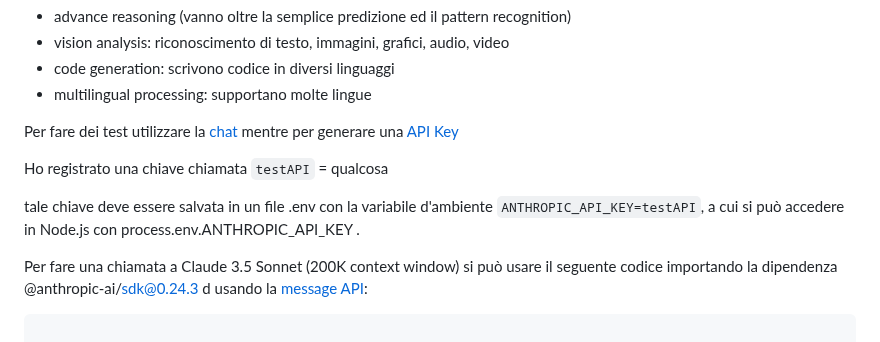
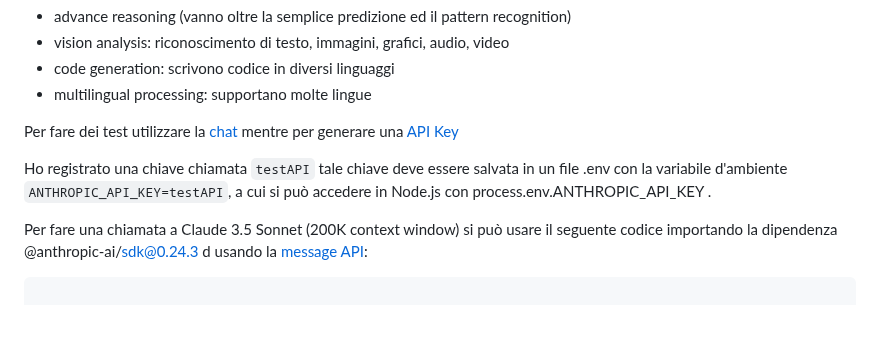
Before and after one commit to LorenzoCorbella74/my-notes, a Markdown page: AI/claude_sonnet.md, the part around the change. GitHub-like rendering; blank space fills up the shorter version.

Commit message:
removed2

````diff
--- a/AI/claude_sonnet.md
+++ b/AI/claude_sonnet.md
@@ -11,9 +11,7 @@ Questi modelli eccellono in:
 
 Per fare dei test utilizzare la [chat](https://claude.ai/new) mentre per generare una [API Key](https://console.anthropic.com/settings/keys)
 
-Ho registrato una chiave chiamata `testAPI` = qualcosa
-
-tale chiave deve essere salvata in un file .env con la variabile d'ambiente `ANTHROPIC_API_KEY=testAPI`, a cui si può accedere in Node.js con process.env.ANTHROPIC_API_KEY .
+Ho registrato una chiave chiamata `testAPI` tale chiave deve essere salvata in un file .env con la variabile d'ambiente `ANTHROPIC_API_KEY=testAPI`, a cui si può accedere in Node.js con process.env.ANTHROPIC_API_KEY .
 
 Per fare una chiamata a Claude 3.5 Sonnet (200K context window) si può usare il seguente codice importando la dipendenza @anthropic-ai/sdk@0.24.3 d usando la [message API](https://docs.anthropic.com/en/api/messages):
 ```javascript
````
